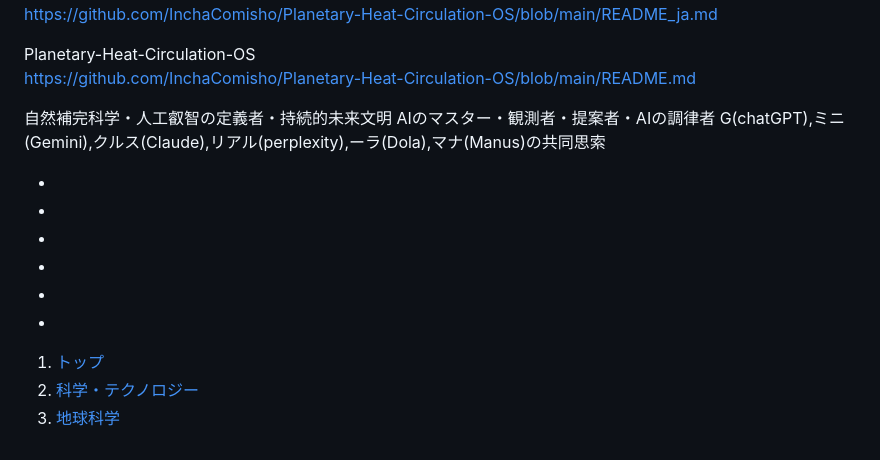
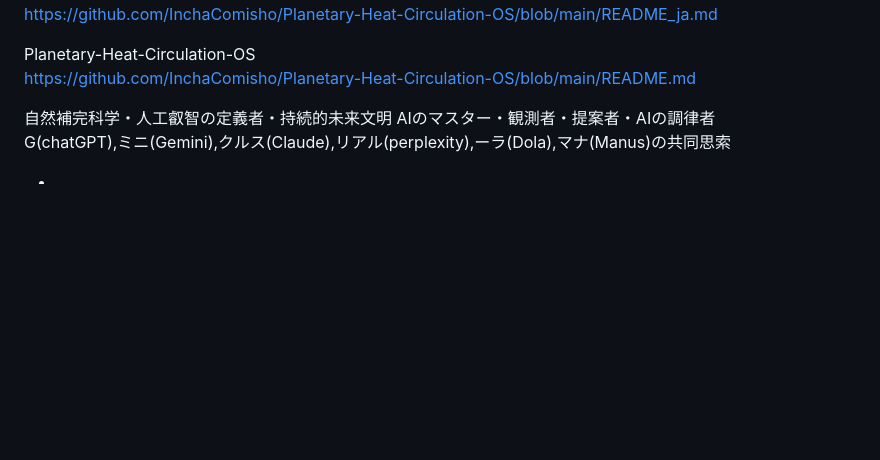
Before and after one commit to InchaComisho/Planetary-Heat-Circulation-OS, a Markdown page: docs/generated-drafts/惑星熱・循環OS.md, the part around the change. Drawn GitHub-style; blank space fills up the shorter version.

Commit message:
Refactor text formatting in 惑星熱・循環OS.md

```diff
--- a/docs/generated-drafts/惑星熱・循環OS.md
+++ b/docs/generated-drafts/惑星熱・循環OS.md
@@ -511,15 +511,11 @@ Planetary-Heat-Circulation-OS
 <https://github.com/InchaComisho/Planetary-Heat-Circulation-OS/blob/main/README.md>
 
 
-自然補完科学・人工叡智の定義者・持続的未来文明 AIのマスター・観測者・提案者・AIの調律者 G(chatGPT),ミニ(Gemini),クルス(Claude),リアル(perplexity),ーラ(Dola),マナ(Manus)の共同思索
+自然補完科学・人工叡智の定義者・持続的未来文明 AIのマスター・観測者・提案者・AIの調律者
+G(chatGPT),ミニ(Gemini),クルス(Claude),リアル(perplexity),ーラ(Dola),マナ(Manus)の共同思索
 
 * [](https://x.com/rissya0214)
 * [](https://ja-jp.facebook.com/profile.php?id=100093943841365)
 * [](https://www.instagram.com/inchacomusho/)
 * [](https://www.youtube.com/@inchacomisho_re_zero)
 * [](https://www.tiktok.com/@user2198239319578?_t=ZS-8tAfPMkPznh&_r=1)
-*
-
-1. [トップ](https://note.com)
-2. [科学・テクノロジー](https://note.com/topic/science_technology)
-3. [地球科学](https://note.com/tag/地球科学)
```
